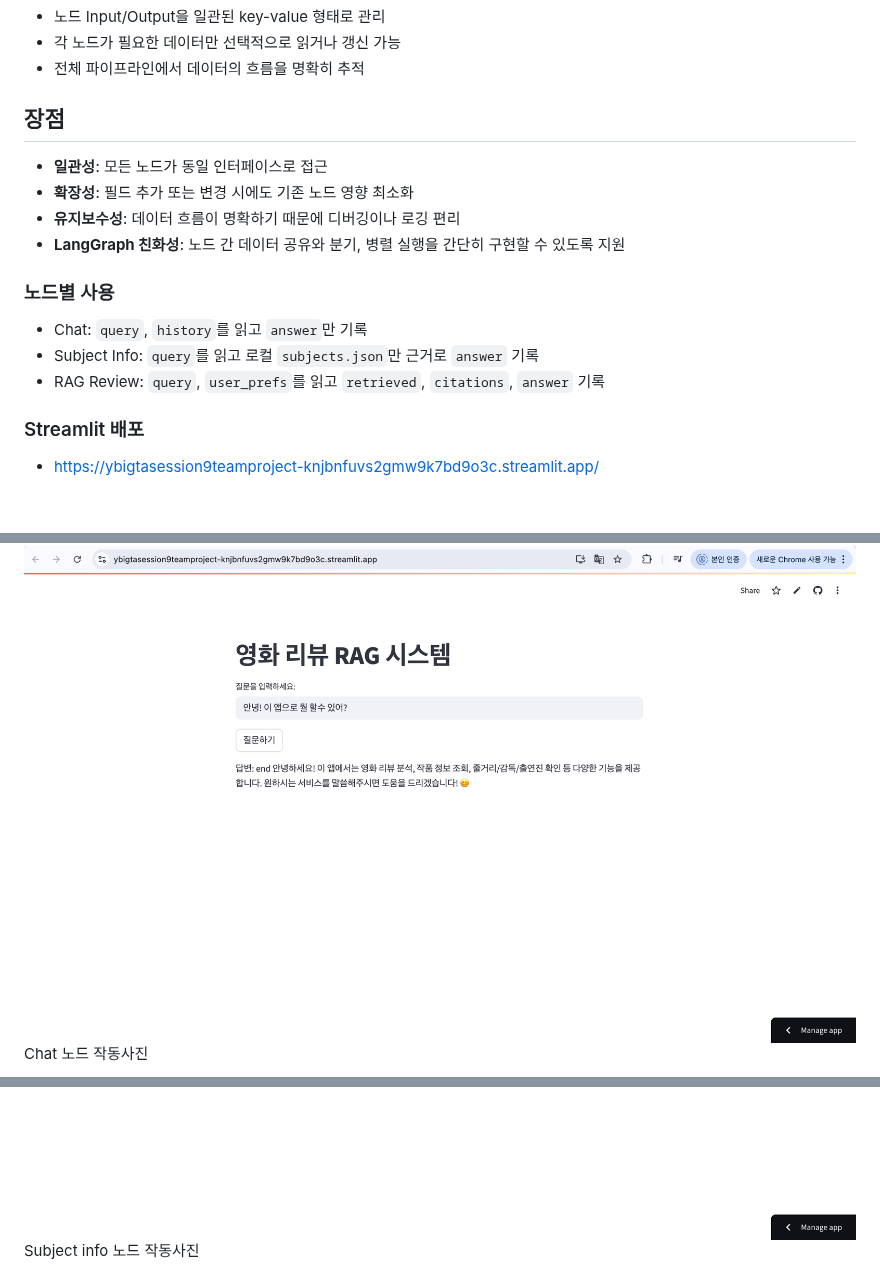
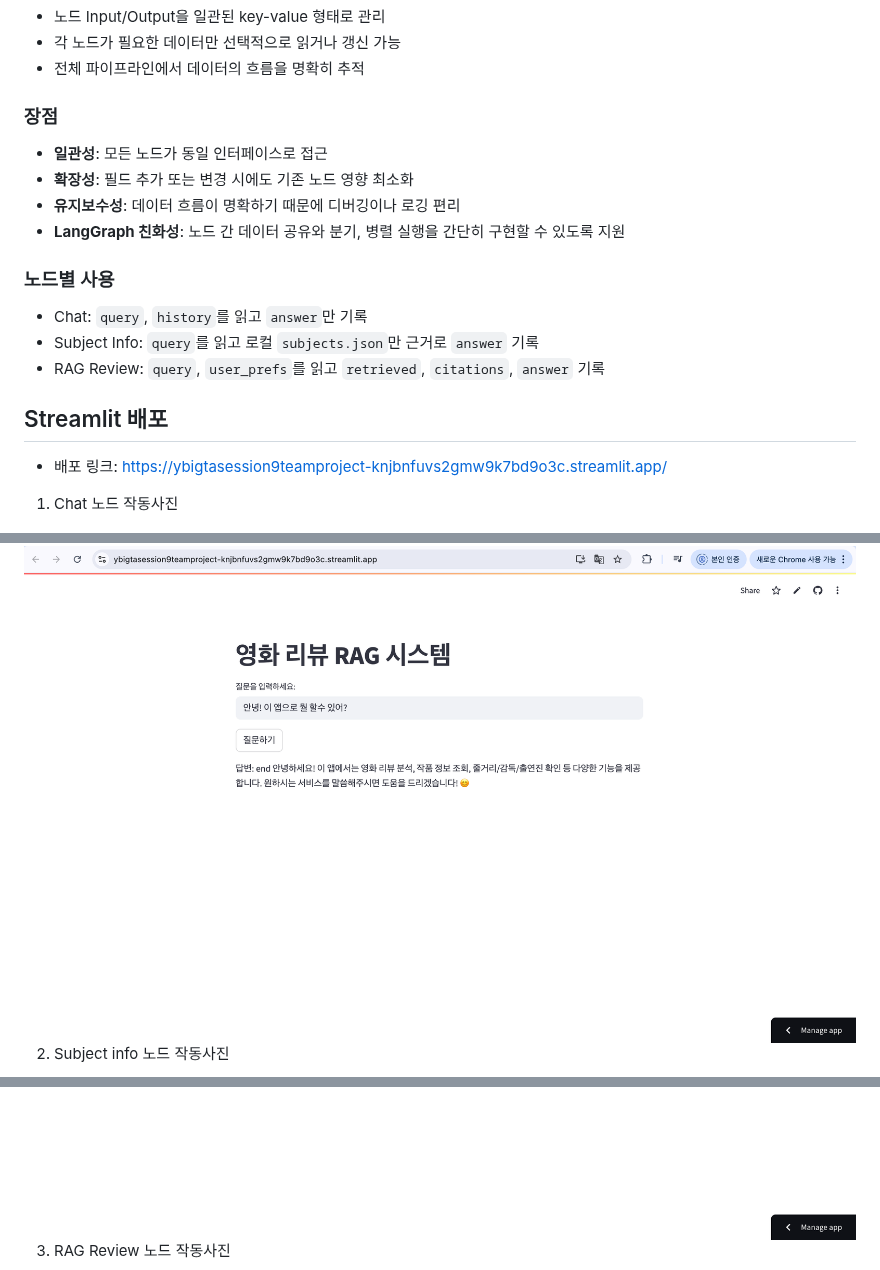
Before and after one commit to jiy0-0nv/YBIGTA_newbie_team_project, a Markdown page: readme.md, 3 parts joined by grey strips. Drawn GitHub-style; blank space fills up the shorter version.

Commit message:
Docs: 리드미 정리

```diff
--- a/readme.md
+++ b/readme.md
@@ -16,7 +16,7 @@
 - 각 노드가 필요한 데이터만 선택적으로 읽거나 갱신 가능
 - 전체 파이프라인에서 데이터의 흐름을 명확히 추적
 
-## 장점
+### 장점
 
 - **일관성**: 모든 노드가 동일 인터페이스로 접근
 - **확장성**: 필드 추가 또는 변경 시에도 기존 노드 영향 최소화
@@ -30,10 +30,14 @@
 - RAG Review: `query`, `user_prefs`를 읽고 `retrieved`, `citations`, `answer` 기록
 
 
-### Streamlit 배포
-- https://ybigtasession9teamproject-knjbnfuvs2gmw9k7bd9o3c.streamlit.app/
+## Streamlit 배포
+- 배포 링크: https://ybigtasession9teamproject-knjbnfuvs2gmw9k7bd9o3c.streamlit.app/
+
+1. Chat 노드 작동사진
 <img src="images/image 4.png">
-Chat 노드 작동사진
+
+2. Subject info 노드 작동사진
 <img src="images/image 5.png">
-Subject info 노드 작동사진
+
+3. RAG Review 노드 작동사진
 <img src="images/image 6.png">
```
Also changed, not shown: other parts of readme.md (+3 -1 lines).
